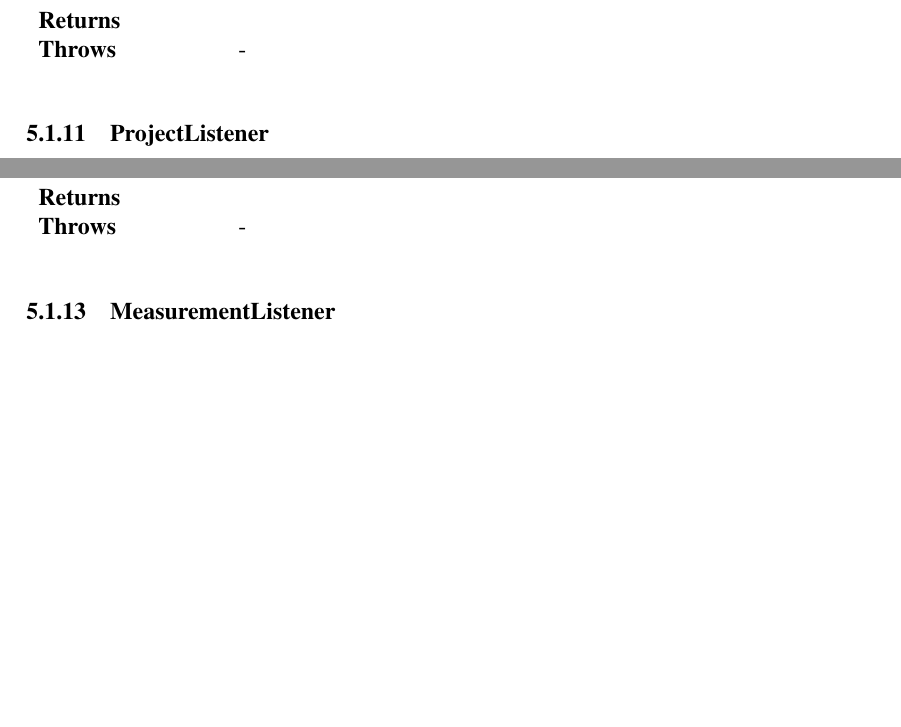
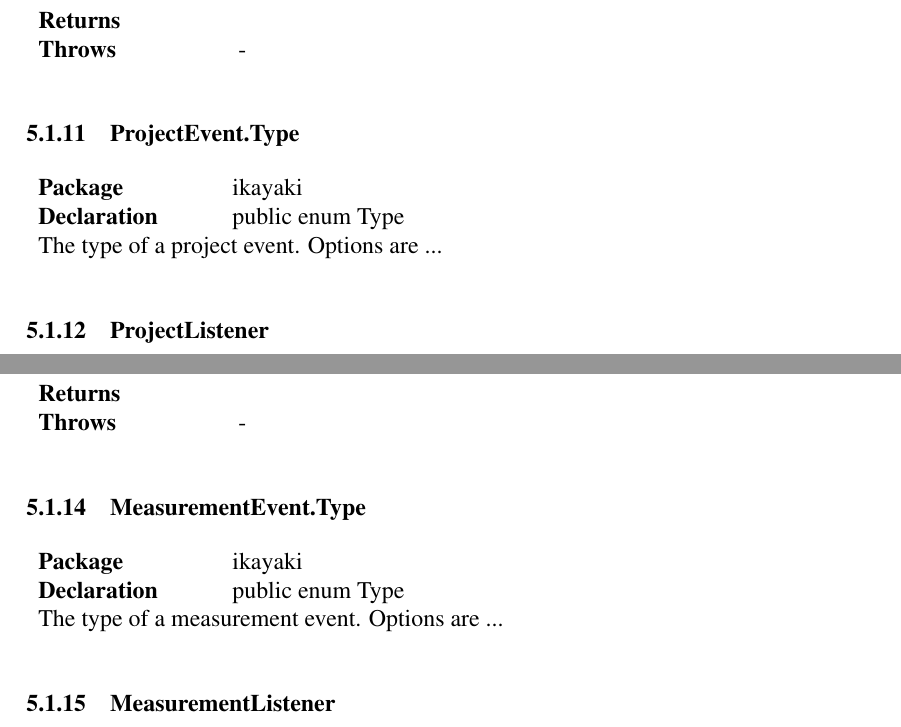
Before and after one commit to luontola/ikayaki, a LaTeX document (docs/latex/suunnittelu/dokumentti.tex, which reads docs/latex/suunnittelu/core-project.tex): two parts of pages 27 and 28 of 51, joined at a grey line, cut so that both start at the same text, the shorter picture padded with empty space. Compiled offline with pdfLaTeX.

Commit message:
no message

```diff
--- a/docs/latex/suunnittelu/core-project.tex
+++ b/docs/latex/suunnittelu/core-project.tex
@@ -1291,6 +1291,15 @@
 \closeMethod
 
 
+\beginClass{ProjectEvent.Type}
+\classPackage{ikayaki}
+\classDeclaration{public enum Type}
+\classComment{
+	The type of a project event. Options are ...
+}
+\closeClass
+
+
 \beginClass{ProjectListener}
 \classPackage{ikayaki}
 \classDeclaration{public interface ProjectListener}
@@ -1372,6 +1381,15 @@
 \closeMethod
 
 
+\beginClass{MeasurementEvent.Type}
+\classPackage{ikayaki}
+\classDeclaration{public enum Type}
+\classComment{
+	The type of a measurement event. Options are ...
+}
+\closeClass
+
+
 \beginClass{MeasurementListener}
 \classPackage{ikayaki}
 \classDeclaration{public interface MeasurementListener}
```
Also changed, not shown: docs/latex/suunnittelu/core-project.tex (2 more changed lines).
